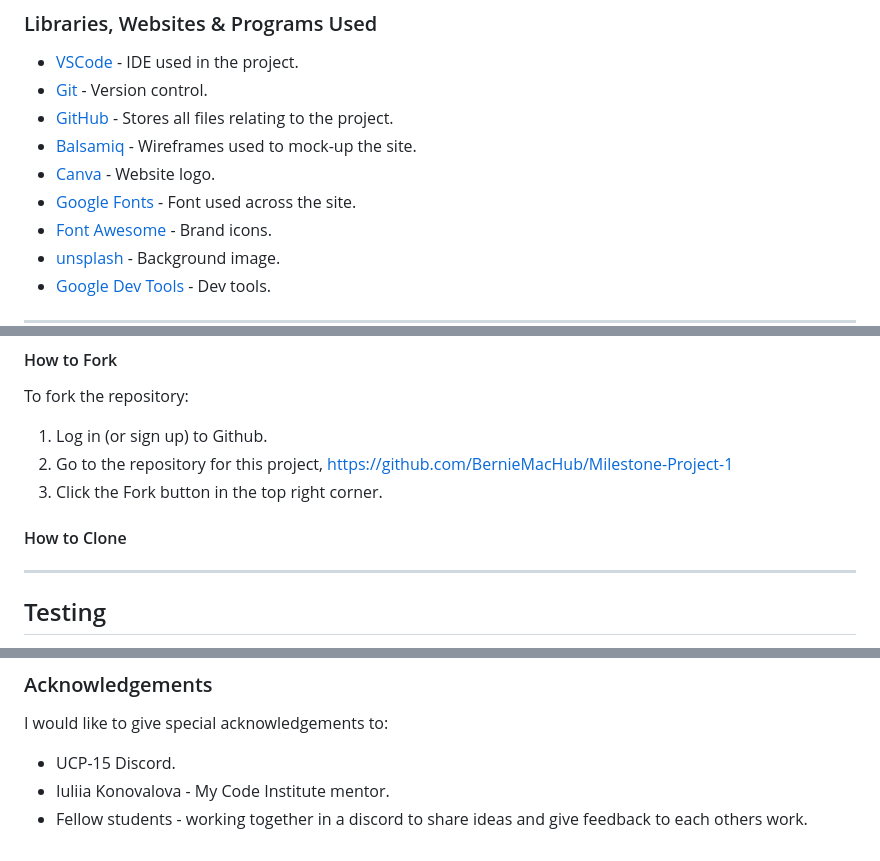
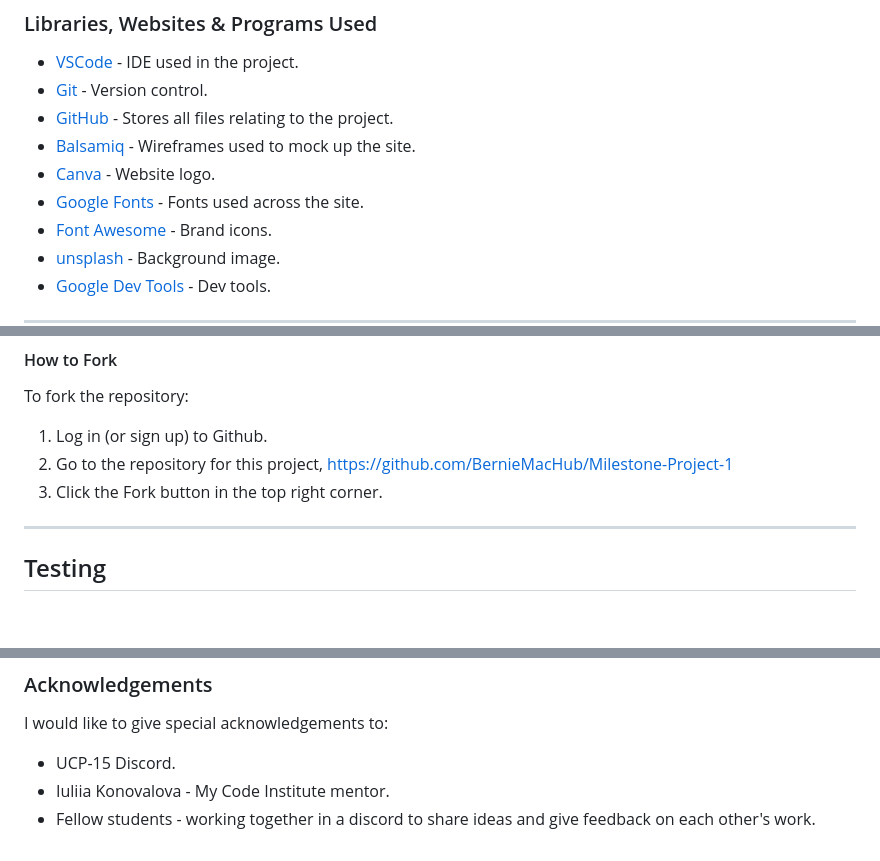
Before and after one commit to BernieMacHub/Milestone-Project-1, a Markdown page: README.md, 3 parts joined by grey strips. Rendered like a GitHub page; blank space fills up the shorter version.

```diff
--- a/README.md
+++ b/README.md
@@ -151,9 +151,9 @@ The languages that have been used throughout the development of the website are
 - [VSCode](https://code.visualstudio.com/) - IDE used in the project.
 - [Git](https://git-scm.com/) - Version control.
 - [GitHub](https://github.com/) - Stores all files relating to the project.
-- [Balsamiq](https://balsamiq.com/) - Wireframes used to mock-up the site.
+- [Balsamiq](https://balsamiq.com/) - Wireframes used to mock up the site.
 - [Canva](https://www.canva.com) - Website logo.
-- [Google Fonts](https://fonts.google.com/) - Font used across the site.
+- [Google Fonts](https://fonts.google.com/) - Fonts used across the site.
 - [Font Awesome](https://fontawesome.com/) - Brand icons.
 - [unsplash](https://unsplash.com/photos/a-white-abstract-background-with-hexagonal-shapes-rAH_wlhdURM) - Background image.
 - [Google Dev Tools](https://developer.chrome.com/docs/) - Dev tools.
@@ -185,10 +185,6 @@ To fork the repository:
 1. Log in (or sign up) to Github.
 2. Go to the repository for this project, <https://github.com/BernieMacHub/Milestone-Project-1>
 3. Click the Fork button in the top right corner.
-
-#### How to Clone
-
-
 
 ---
 
@@ -228,4 +224,4 @@ I would like to give special acknowledgements to:
 
 - UCP-15 Discord.
 - Iuliia Konovalova - My Code Institute mentor.
-- Fellow students - working together in a discord to share ideas and give feedback to each others work.
+- Fellow students - working together in a discord to share ideas and give feedback on each other's work.
```
Also changed, not shown: other parts of README.md (+2 -2 lines), TESTING.md (added, +33 -0 lines).
